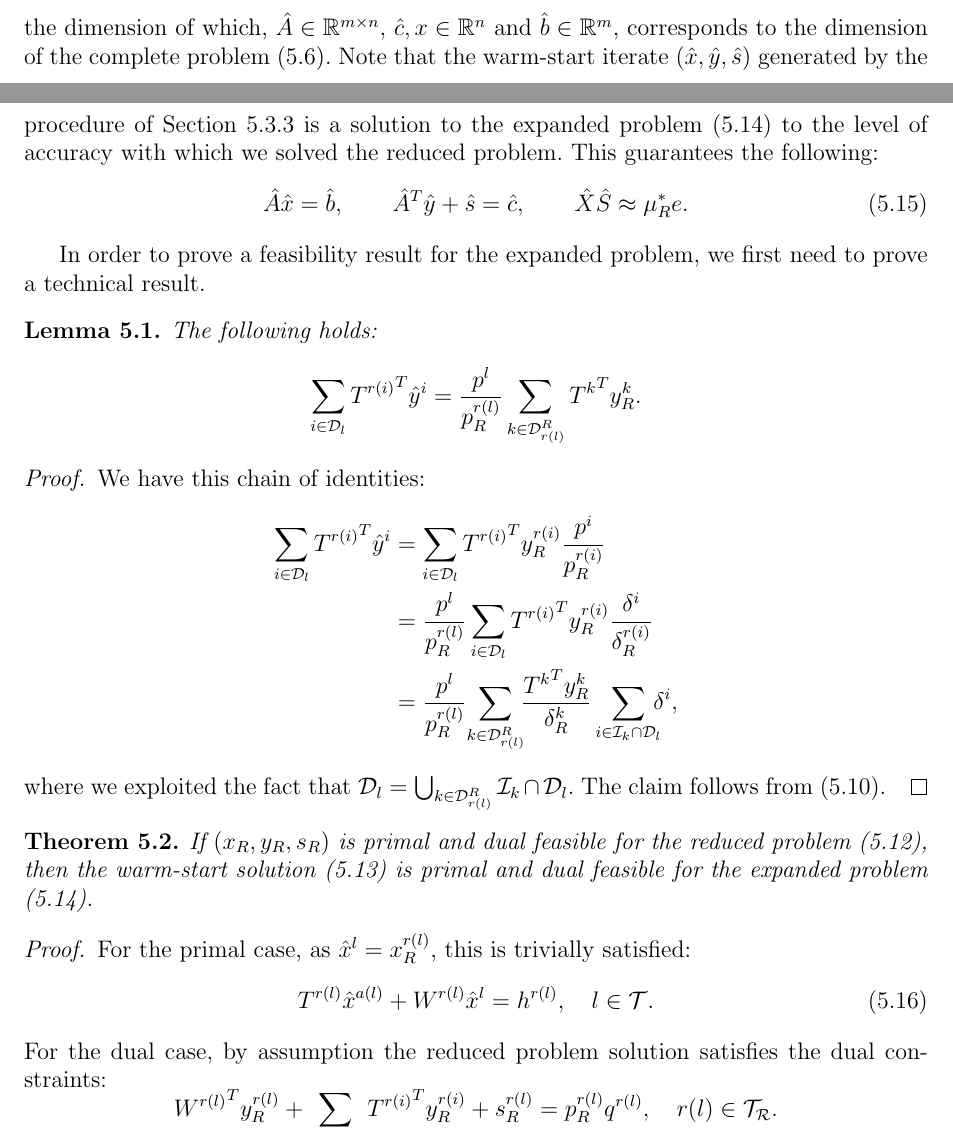
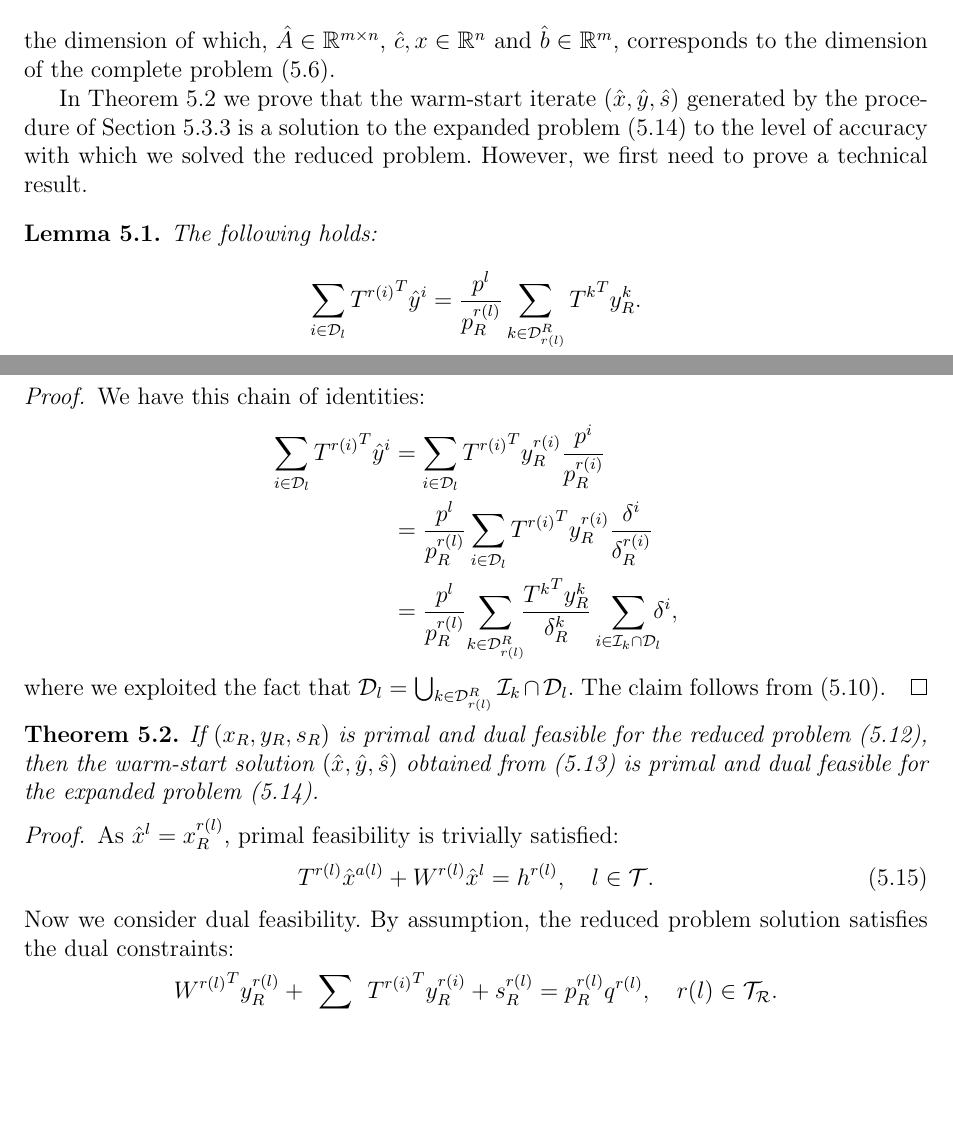
Before and after one commit to mcol/phd-thesis, a LaTeX thesis (thesis.tex, which reads warmstart.tex): two parts of pages 68 and 69 of 87, joined at a grey line, cut so that both start at the same text, the shorter picture padded with empty space. Compiled offline with pdfLaTeX; a LaTeX package or settings file that is missing is left out.

Commit message:
Update thesis to 4 April 2007.
 * warmstart.tex
   Updated.

```diff
--- a/warmstart.tex
+++ b/warmstart.tex
@@ -1104,19 +1106,13 @@ the dimension of which, $\hat{A} \in \R^{m\times n}$,
 $\hat{c}, x \in \R^{n}$ and $\hat{b} \in \R^{m}$,
 corresponds to the dimension of the complete problem
 (\ref{eq:CompleteProblem}).
-%
-Note that the warm-start iterate $(\hat{x},\hat{y},\hat{s})$
+
+In Theorem~\ref{th:FeasibleExpandedSolution} we prove that
+the warm-start iterate $(\hat{x},\hat{y},\hat{s})$
 generated by the procedure of Section~\ref{sec:Construction}
 is a solution to the expanded problem (\ref{eq:ExpandedProblem})
 to the level of accuracy with which we solved the reduced problem.
-This guarantees the following:
-\be  \label{eq:ExpandedSolutionProperties}
-\hat{A} \hat{x} = \hat{b}, \qquad
-\hat{A}^T \hat{y} + \hat{s} = \hat{c}, \qquad
-\hat{X} \hat{S} \approx \mu^*_R e.
-\ee
-
-In order to prove a feasibility result for the expanded problem,
+However,
 we first need to prove a technical result.
 
 \begin{lemma}  \label{th:SumOfTerms}
@@ -1149,22 +1145,24 @@ where we exploited the fact that
 The claim follows from (\ref{eq:UpdateCondProbs}).
 \end{proof}
 
-\begin{theorem}  \label{th:FeasibleReducedSolution}
+\begin{theorem}  \label{th:FeasibleExpandedSolution}
 If $(x_R, y_R, s_R)$ is primal and dual feasible for
 the reduced problem (\ref{eq:ReducedProblem}),
-then the warm-start solution (\ref{eq:WarmstartSolution}) is
+then the warm-start solution $(\hat{x}, \hat{y}, \hat{s})$
+obtained from (\ref{eq:WarmstartSolution}) is
 primal and dual feasible for the expanded problem (\ref{eq:ExpandedProblem}).
 \end{theorem}
 %
 \begin{proof}
-For the primal case, as $\hat x^{l} = x^{r(l)}_R$, this is trivially
+As $\hat x^{l} = x^{r(l)}_R$, primal feasibility is trivially
 satisfied:
 \be  \label{eq:RedTreePrimalContribution}
    T^{r(l)}\hat x^{a(l)} + W^{r(l)} \hat x^{l} =  h^{r(l)},
       \quad l \in \Ctree.
 \ee
 %
-For the dual case, by assumption the reduced problem solution satisfies
+Now we consider dual feasibility.
+By assumption, the reduced problem solution satisfies
 the dual constraints:
 \[
   {W^{r(l)}}^T y^{r(l)}_R +\sum_{i \in \mathcal{D}^R_{r(l)}} {T^{r(i)}}^T
```
Also changed, not shown: warmstart.tex (40 more changed lines).
